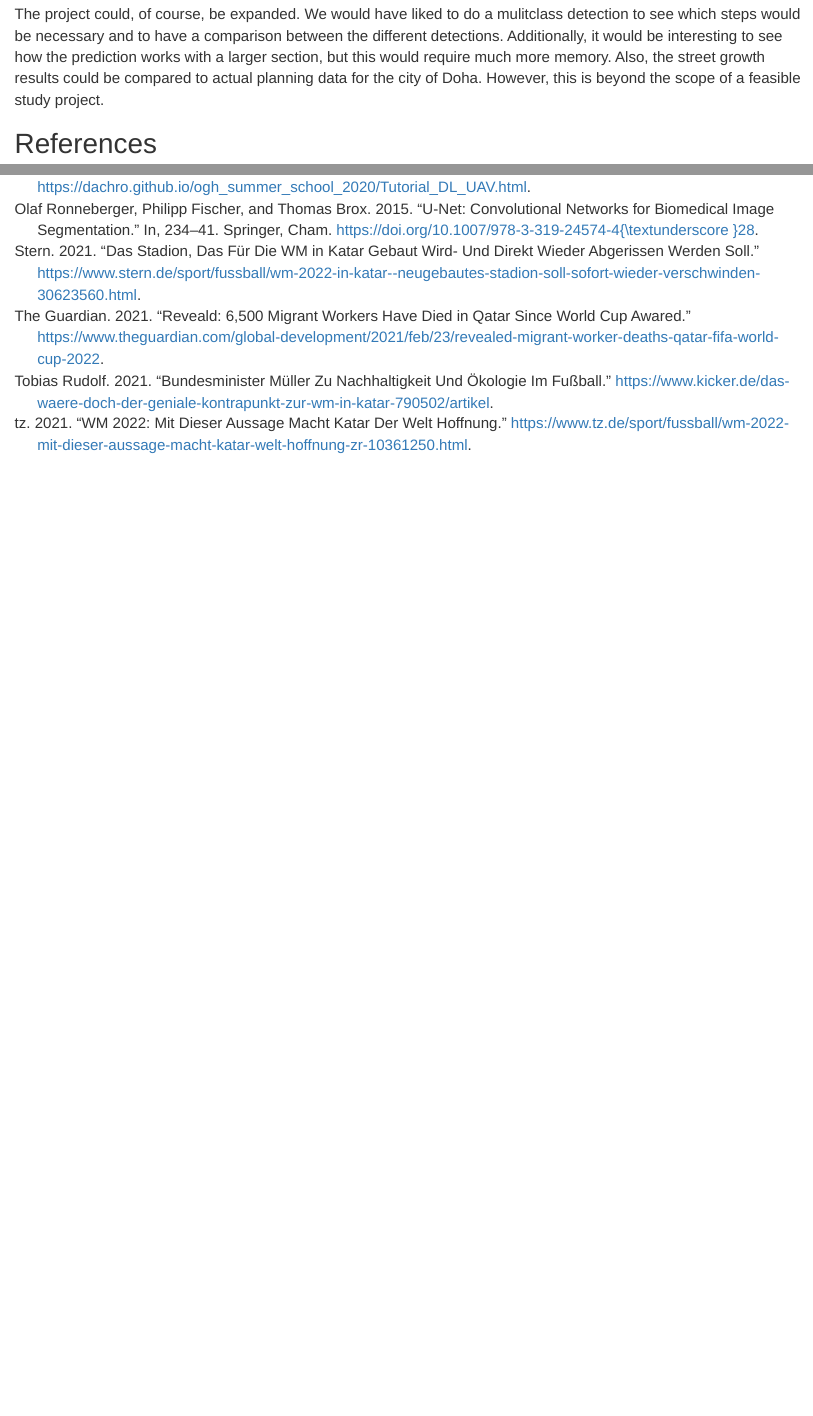
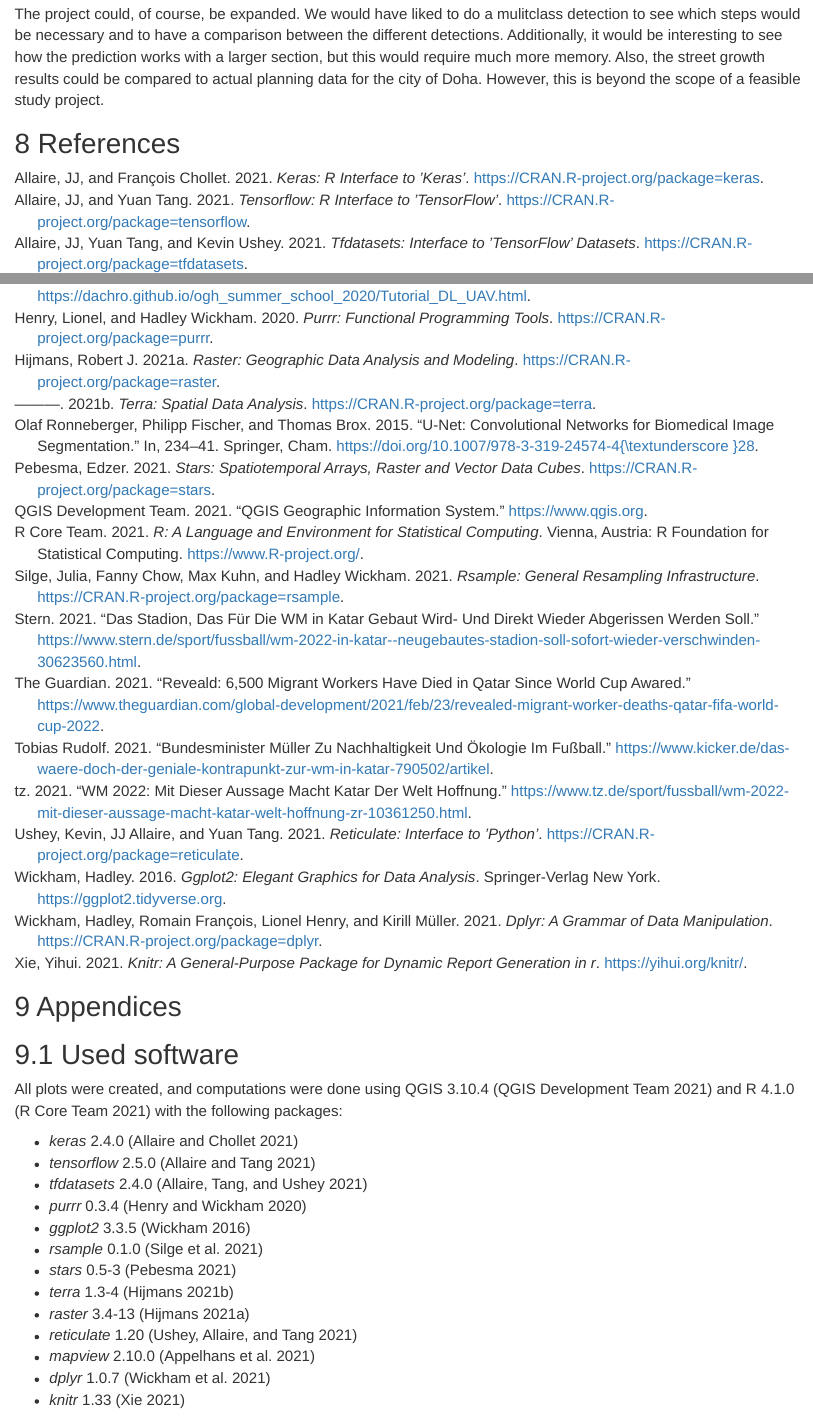
Before and after one commit to JaFro96/streets-in-qatar, an R Markdown document (doha_street_classification.Rmd): the page in a window 1100 px wide, from 7900 px down before the commit and from 7950 px down after it, so that both start at the same text, and a second part further down, joined at a grey line. Rendered offline with R 4.5, knitr and Pandoc, with nearby package versions.

Commit message:
add package refs

```diff
--- a/doha_street_classification.Rmd
+++ b/doha_street_classification.Rmd
@@ -1172,3 +1172,23 @@
 
 
 # References
+<div id="refs"></div>
+
+# Appendices
+
+## Used software
+All plots were created, and computations were done using QGIS 3.10.4 [@QGISDevelopmentTeam.2021] and R 4.1.0 [@R] with the following packages:
+
+*   *keras* 2.4.0 [@Keras]
+*   *tensorflow* 2.5.0 [@TensorFlow]
+*   *tfdatasets* 2.4.0 [@tfdatasets]
+*   *purrr* 0.3.4 [@purrr]
+*   *ggplot2* 3.3.5 [@ggplot2]
+*   *rsample* 0.1.0 [@rsample]
+*   *stars* 0.5-3 [@stars]
+*   *terra* 1.3-4 [@terra]
+*   *raster* 3.4-13 [@raster]
+*   *reticulate* 1.20 [@reticulate]
+*   *mapview* 2.10.0 [@mapview]
+*   *dplyr* 1.0.7 [@dplyr]
+*   *knitr* 1.33 [@knitrman]
--- a/references.bib
+++ b/references.bib
@@ -76,3 +76,130 @@
  year = {2021},
  note = "[Retrieved online; 16:02, July 26, 2021]"
 }
+
+@misc{QGISDevelopmentTeam.2021,
+ author = {{QGIS Development Team}},
+ year = {2021},
+ title = {QGIS Geographic Information System},
+ url = {https://www.qgis.org}
+}
+
+
+@Manual{R,
+  title = {R: A Language and Environment for Statistical Computing},
+  author = {{R Core Team}},
+  organization = {R Foundation for Statistical Computing},
+  address = {Vienna, Austria},
+  year = {2021},
+  url = {https://www.R-project.org/},
+}
+
+@Manual{Keras,
+   title = {keras: R Interface to 'Keras'},
+   author = {JJ Allaire and François Chollet},
+   year = {2021},
+   note = {R package version 2.4.0},
+   url = {https://CRAN.R-project.org/package=keras},
+ }
+
+ @Manual{TensorFlow,
+   title = {tensorflow: R Interface to 'TensorFlow'},
+   author = {JJ Allaire and Yuan Tang},
+   year = {2021},
+   note = {R package version 2.5.0},
+   url = {https://CRAN.R-project.org/package=tensorflow},
+ }
+
+ @Manual{tfdatasets,
+   title = {tfdatasets: Interface to 'TensorFlow' Datasets},
+   author = {JJ Allaire and Yuan Tang and Kevin Ushey},
+   year = {2021},
+   note = {R package version 2.4.0},
+   url = {https://CRAN.R-project.org/package=tfdatasets},
+ }
+
+ @Manual{purrr,
+  title = {purrr: Functional Programming Tools},
+  author = {Lionel Henry and Hadley Wickham},
+  year = {2020},
+  note = {R package version 0.3.4},
+  url = {https://CRAN.R-project.org/package=purrr},
+}
+
+@Book{ggplot2,
+  author = {Hadley Wickham},
+  title = {ggplot2: Elegant Graphics for Data Analysis},
+  publisher = {Springer-Verlag New York},
+  year = {2016},
+  isbn = {978-3-319-24277-4},
+  url = {https://ggplot2.tidyverse.org},
+}
+
+
+@Manual{rsample,
+  title = {rsample: General Resampling Infrastructure},
+  author = {Julia Silge and Fanny Chow and Max Kuhn and Hadley Wickham},
+  year = {2021},
+  note = {R package version 0.1.0},
+  url = {https://CRAN.R-project.org/package=rsample},
+}
+
+@Manual{stars,
+  title = {stars: Spatiotemporal Arrays, Raster and Vector Data Cubes},
+  author = {Edzer Pebesma},
+  year = {2021},
+  note = {R package version 0.5-3},
+  url = {https://CRAN.R-project.org/package=stars},
+}
+
+@Manual{terra,
+  title = {terra: Spatial Data Analysis},
+  author = {Robert J. Hijmans},
+  year = {2021},
+  note = {R package version 1.3-4},
+  url = {https://CRAN.R-project.org/package=terra},
+}
+
+@Manual{raster,
+  title = {raster: Geographic Data Analysis and Modeling},
+  author = {Robert J. Hijmans},
+  year = {2021},
+  note = {R package version 3.4-13},
+  url = {https://CRAN.R-project.org/package=raster},
+}
+
+@Manual{reticulate,
+   title = {reticulate: Interface to 'Python'},
+   author = {Kevin Ushey and JJ Allaire and Yuan Tang},
+   year = {2021},
+   note = {R package version 1.20},
+   url = {https://CRAN.R-project.org/package=reticulate},
+ }
+
+ @Manual{mapview,
+   title = {mapview: Interactive Viewing of Spatial Data in R},
+   author = {Tim Appelhans and Florian Detsch and Christoph Reudenbach and Stefan Woellauer},
+   year = {2021},
+   note = {R package version 2.10.0},
+   url = {https://CRAN.R-project.org/package=mapview},
+ }
+
+ @Manual{dplyr,
+   title = {dplyr: A Grammar of Data Manipulation},
+   author = {Hadley Wickham and Romain François and Lionel Henry and Kirill Müller},
+   year = {2021},
+   note = {R package version 1.0.7},
+   url = {https://CRAN.R-project.org/package=dplyr},
+ }
+
+ @Manual{knitrman,
+   title = {knitr: A General-Purpose Package for Dynamic Report Generation in R},
+   author = {Yihui Xie},
+   year = {2021},
+   note = {R package version 1.33},
+   url = {https://yihui.org/knitr/},
+ }
+
+ @Book{knitrbook,
+   title = {Dynamic Documents with {R} and knitr},
+   author = {Yihui Xie},
@@ -78,0 +217,2 @@
+   title = {knitr: A Comprehensive Tool for Reproducible Research in {R}},
+   author = {Yihui Xie},
```
Also changed, not shown: references.bib (16 more changed lines).
